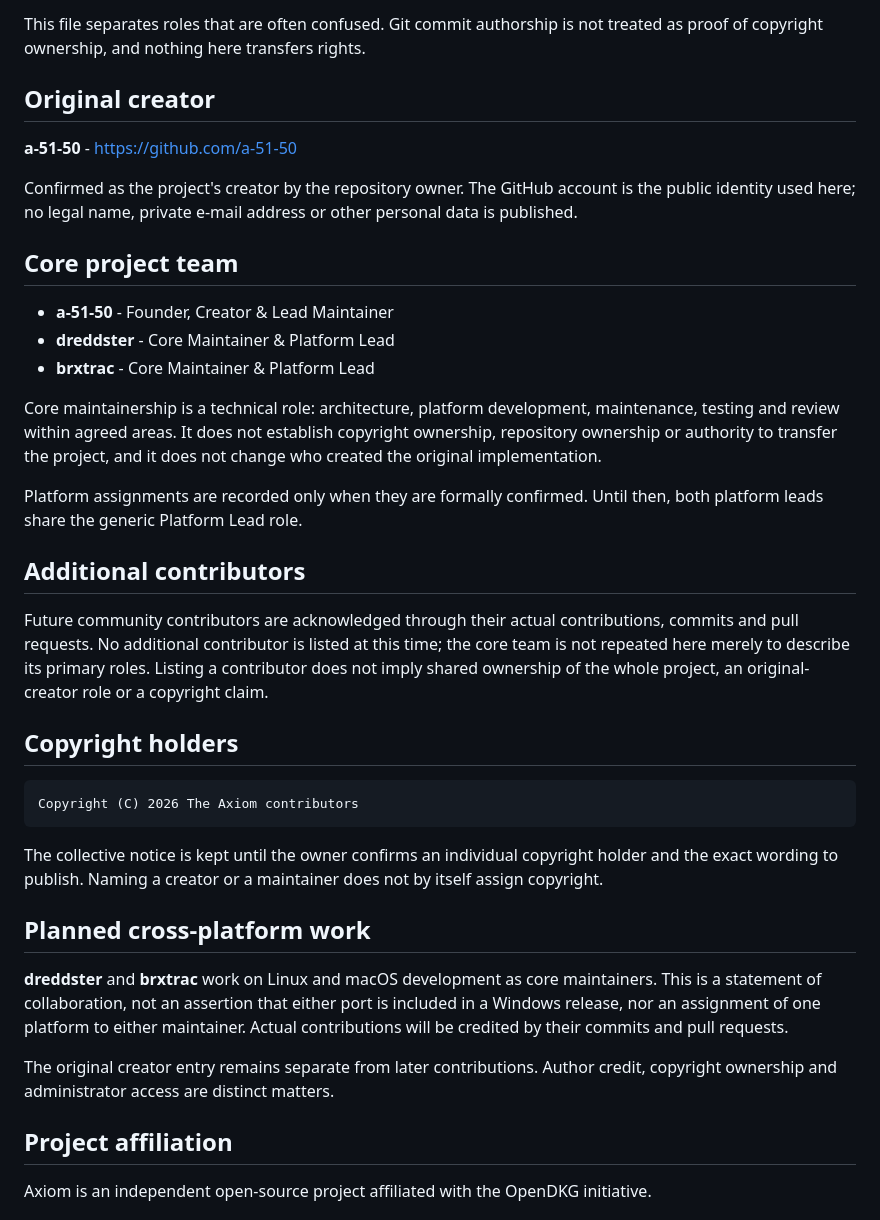
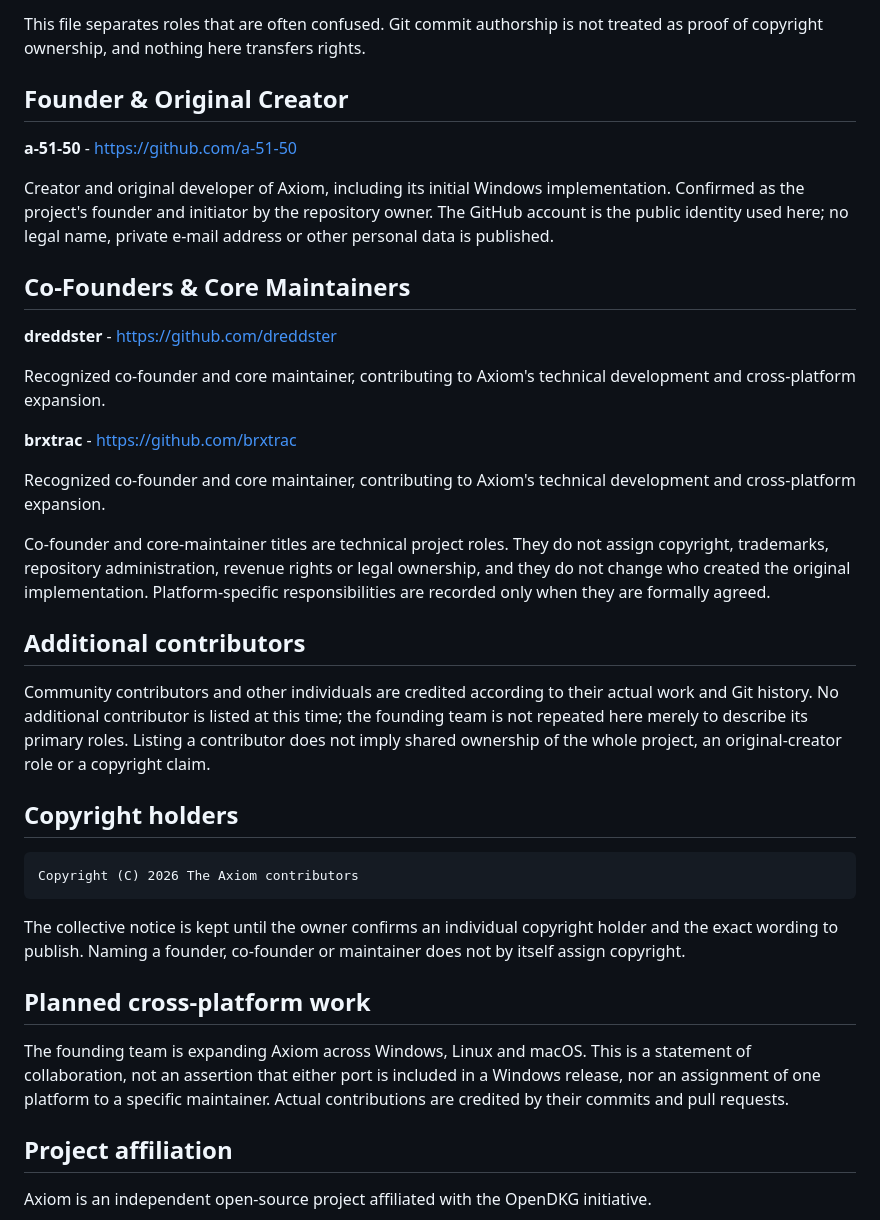
Before and after one commit to OpenDKG/Axiom, a Markdown page: AUTHORS.md, the part around the change. Rendered like a GitHub page.

````diff
--- a/AUTHORS.md
+++ b/AUTHORS.md
@@ -7,32 +7,37 @@ currently private during active development, and is licensed under **GPL-3.0-or-
 This file separates roles that are often confused. Git commit authorship is not treated as proof of
 copyright ownership, and nothing here transfers rights.
 
-## Original creator
+## Founder & Original Creator
 
 **a-51-50** - <https://github.com/a-51-50>
 
-Confirmed as the project's creator by the repository owner. The GitHub account is the public identity
-used here; no legal name, private e-mail address or other personal data is published.
+Creator and original developer of Axiom, including its initial Windows implementation. Confirmed as
+the project's founder and initiator by the repository owner. The GitHub account is the public
+identity used here; no legal name, private e-mail address or other personal data is published.
 
-## Core project team
+## Co-Founders & Core Maintainers
 
-- **a-51-50** - Founder, Creator & Lead Maintainer
-- **dreddster** - Core Maintainer & Platform Lead
-- **brxtrac** - Core Maintainer & Platform Lead
+**dreddster** - <https://github.com/dreddster>
 
-Core maintainership is a technical role: architecture, platform development, maintenance, testing and
-review within agreed areas. It does not establish copyright ownership, repository ownership or
-authority to transfer the project, and it does not change who created the original implementation.
+Recognized co-founder and core maintainer, contributing to Axiom's technical development and
+cross-platform expansion.
 
-Platform assignments are recorded only when they are formally confirmed. Until then, both platform
-leads share the generic Platform Lead role.
+**brxtrac** - <https://github.com/brxtrac>
+
+Recognized co-founder and core maintainer, contributing to Axiom's technical development and
+cross-platform expansion.
+
+Co-founder and core-maintainer titles are technical project roles. They do not assign copyright,
+trademarks, repository administration, revenue rights or legal ownership, and they do not change who
+created the original implementation. Platform-specific responsibilities are recorded only when they
+are formally agreed.
 
 ## Additional contributors
 
-Future community contributors are acknowledged through their actual contributions, commits and pull
-requests. No additional contributor is listed at this time; the core team is not repeated here merely
-to describe its primary roles. Listing a contributor does not imply shared ownership of the whole
-project, an original-creator role or a copyright claim.
+Community contributors and other individuals are credited according to their actual work and Git
+history. No additional contributor is listed at this time; the founding team is not repeated here
+merely to describe its primary roles. Listing a contributor does not imply shared ownership of the
+whole project, an original-creator role or a copyright claim.
 
 ## Copyright holders
 
@@ -41,17 +46,14 @@ Copyright (C) 2026 The Axiom contributors
 ```
 
 The collective notice is kept until the owner confirms an individual copyright holder and the exact
-wording to publish. Naming a creator or a maintainer does not by itself assign copyright.
+wording to publish. Naming a founder, co-founder or maintainer does not by itself assign copyright.
 
 ## Planned cross-platform work
 
-**dreddster** and **brxtrac** work on Linux and macOS development as core maintainers. This is a
-statement of collaboration, not an assertion that either port is included in a Windows release, nor
-an assignment of one platform to either maintainer. Actual contributions will be credited by their
-commits and pull requests.
-
-The original creator entry remains separate from later contributions. Author credit, copyright
-ownership and administrator access are distinct matters.
+The founding team is expanding Axiom across Windows, Linux and macOS. This is a statement of
+collaboration, not an assertion that either port is included in a Windows release, nor an assignment
+of one platform to a specific maintainer. Actual contributions are credited by their commits and
+pull requests.
 
 ## Project affiliation
 
````
Also changed, not shown: README.md (+22 -15 lines), docs/REPOSITORY_STEWARDSHIP.md (+12 -13 lines), docs/assets/screenshots/about-leadership.png, 2 other files.
